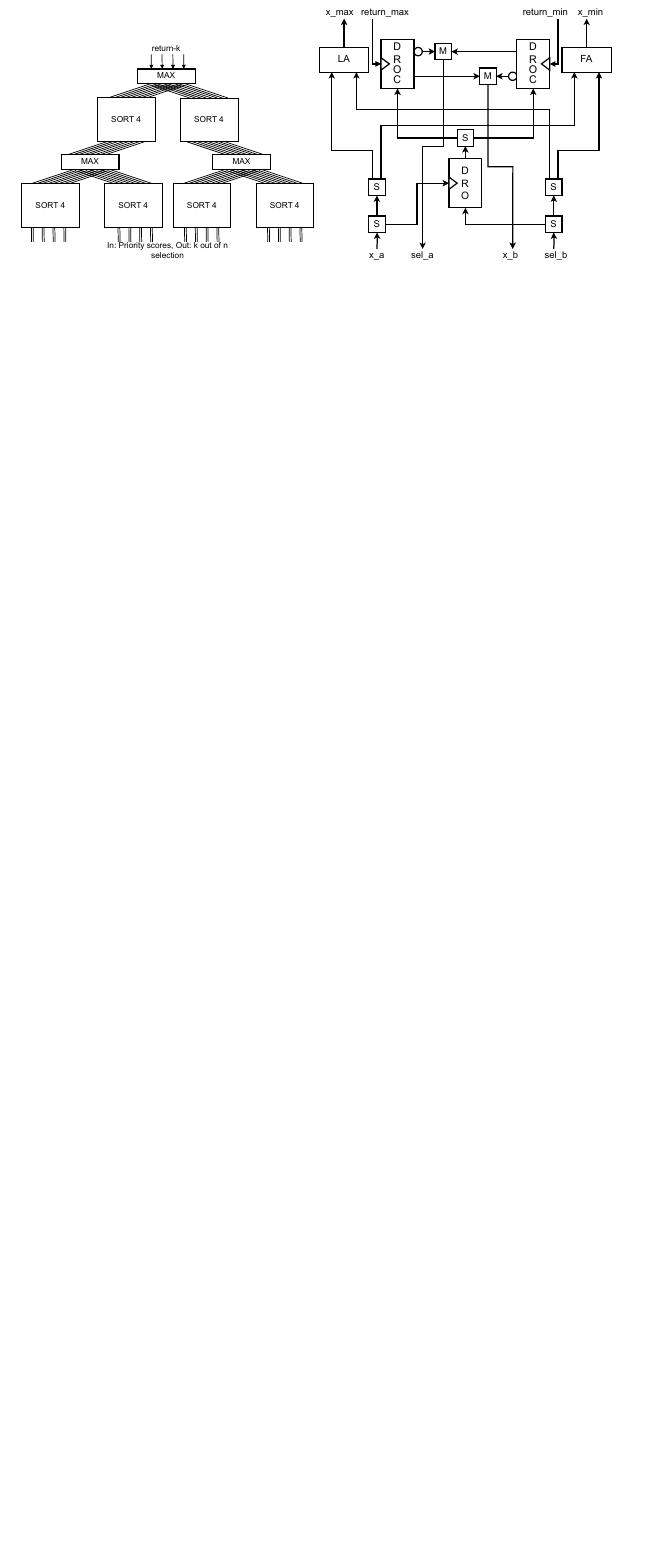
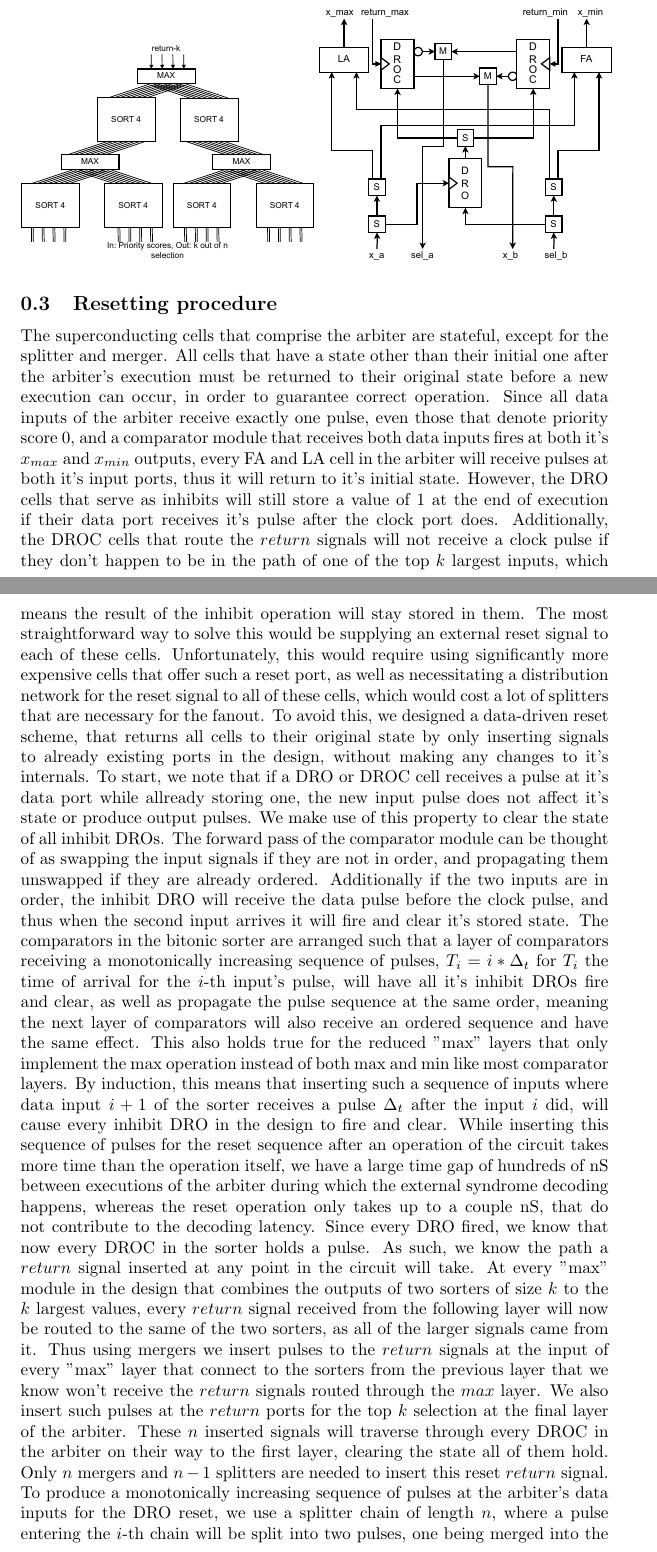
Before and after one commit to UM-PCL/biton, a LaTeX document (write/arbiter.tex): part of page 4 of 4 before the commit and two parts of pages 4 and 5 of 6 after it, the two joined at a grey line, cut so that both start at the same text, the shorter picture padded with empty space. Compiled offline with pdfLaTeX.

Commit message:
First version of reset procedure writeup

```diff
--- a/write/arbiter.tex
+++ b/write/arbiter.tex
@@ -212,4 +214,34 @@ n   & k & latency (ps) & area (JJ) \\ \hline
 \includegraphics*[width=0.5\textwidth]{diagrams/arbiterk4n16.drawio.pdf}
 \includegraphics*[width=0.5\textwidth]{diagrams/circuit_comparator.drawio.pdf}
 
+\subsection{Resetting procedure}
+The superconducting cells that comprise the arbiter are stateful, except for the splitter and merger.
+All cells that have a state other than their initial one after the arbiter's execution must be returned to their original state before a new execution can occur, in order to guarantee correct operation.
+Since all data inputs of the arbiter receive exactly one pulse, even those that denote priority score 0, and a comparator module that receives both data inputs fires at both it's $x_{max}$ and $x_{min}$ outputs, every FA and LA cell in the arbiter will receive pulses at both it's input ports, thus it will return to it's initial state.
+However, the DRO cells that serve as inhibits will still store a value of 1 at the end of execution if their data port receives it's pulse after the clock port does.
+Additionally, the DROC cells that route the $return$ signals will not receive a clock pulse if they don't happen to be in the path of one of the top $k$ largest inputs, which means the result of the inhibit operation will stay stored in them.
+The most straightforward way to solve this would be supplying an external reset signal to each of these cells.
+Unfortunately, this would require using significantly more expensive cells that offer such a reset port, as well as necessitating a distribution network for the reset signal to all of these cells, which would cost a lot of splitters that are necessary for the fanout.
+To avoid this, we designed a data-driven reset scheme, that returns all cells to their original state by only inserting signals to already existing ports in the design, without making any changes to it's internals.
+To start, we note that if a DRO or DROC cell receives a pulse at it's data port while allready storing one, the new input pulse does not affect it's state or produce output pulses.
+We make use of this property to clear the state of all inhibit DROs.
+The forward pass of the comparator module can be thought of as swapping the input signals if they are not in order, and propagating them unswapped if they are already ordered.
+Additionally if the two inputs are in order, the inhibit DRO will receive the data pulse before the clock pulse, and thus when the second input arrives it will fire and clear it's stored state.
+The comparators in the bitonic sorter are arranged such that a layer of comparators receiving a monotonically increasing sequence of pulses, $T_i = i * {\Delta}_t$ for $T_i$ the time of arrival for the $i$-th input's pulse, will have all it's inhibit DROs fire and clear, as well as propagate the pulse sequence at the same order, meaning the next layer of comparators will also receive an ordered sequence and have the same effect.
+This also holds true for the reduced "max" layers that only implement the max operation instead of both max and min like most comparator layers.
+By induction, this means that inserting such a sequence of inputs where data input $i+1$ of the sorter receives a pulse ${\Delta}_t$ after the input $i$ did, will cause every inhibit DRO in the design to fire and clear.
+While inserting this sequence of pulses for the reset sequence after an operation of the circuit takes more time than the operation itself, we have a large time gap of hundreds of nS between executions of the arbiter during which the external syndrome decoding happens, whereas the reset operation only takes up to a couple nS, that do not contribute to the decoding latency.
+Since every DRO fired, we know that now every DROC in the sorter holds a pulse.
+As such, we know the path a $return$ signal inserted at any point in the circuit will take.
+At every "max" module in the design that combines the outputs of two sorters of size $k$ to the $k$ largest values, every $return$ signal received from the following layer will now be routed to the same of the two sorters, as all of the larger signals came from it.
+Thus using mergers we insert pulses to the $return$ signals at the input of every "max" layer that connect to the sorters from the previous layer that we know won't receive the $return$ signals routed through the $max$ layer.
+We also insert such pulses at the $return$ ports for the top $k$ selection at the final layer of the arbiter.
+These $n$ inserted signals will traverse through every DROC in the arbiter on their way to the first layer, clearing the state all of them hold.
+Only $n$ mergers and $n-1$ splitters are needed to insert this reset $return$ signal.
+To produce a monotonically increasing sequence of pulses at the arbiter's data inputs for the DRO reset, we use a splitter chain of length $n$, where a pulse entering the $i$-th chain will be split into two pulses, one being merged into the $i$-th input of the arbiter and one passing through a small number of JTL to add a bit of delay before entering the $i+1$ part of the splitter chain.
+This costs $n$ splitters, mergers and JTL chains.
+This data-driven reset scheme leaves the arbiter design untouched and only has a small overhead to insert pulses at $2n$ existing ports.
+
+
+
 \end{document}
```
Also changed, not shown: write/arbiter.pdf, write/arbiter.tex (4 more changed lines).
